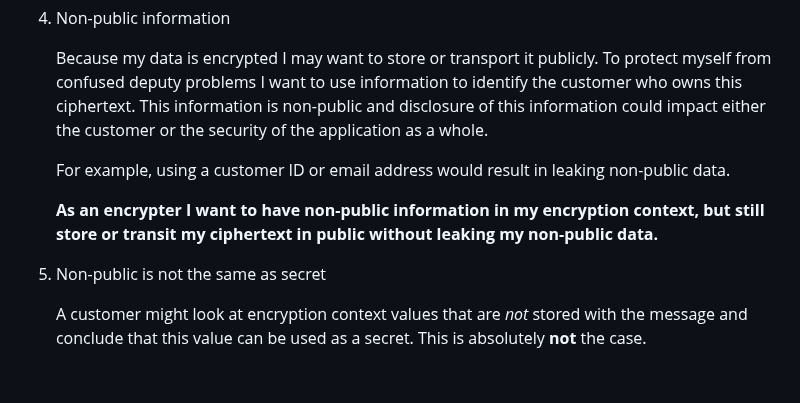
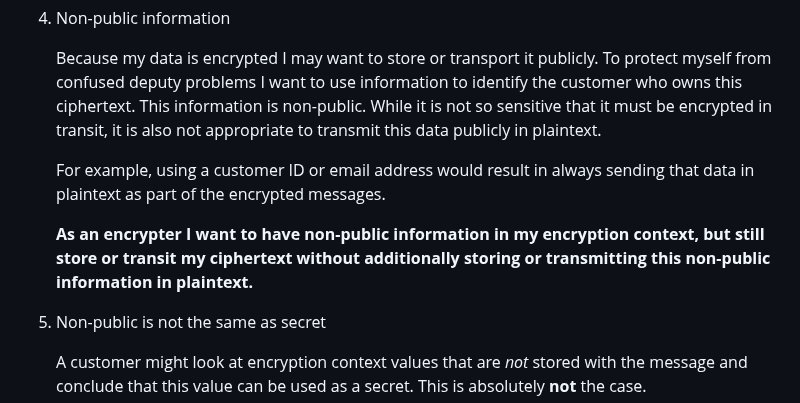
Before and after one commit to awslabs/aws-encryption-sdk-specification, a Markdown page: changes/2022-11-14_encryption_context_on_decrypt/encryption_context_use_cases.md, the part around the change. Drawn GitHub-style; blank space fills up the shorter version.

Commit message:
more clarification

```diff
--- a/changes/2022-11-14_encryption_context_on_decrypt/encryption_context_use_cases.md
+++ b/changes/2022-11-14_encryption_context_on_decrypt/encryption_context_use_cases.md
@@ -148,21 +148,26 @@ precise formulations of customer requirements.
    To protect myself from confused deputy problems
    I want to use information to identify
    the customer who owns this ciphertext.
-   This information is non-public
-   and disclosure of this information
-   could impact either the customer
-   or the security of the application as a whole.
+   This information is non-public.
+   While it is not so sensitive that it
+   must be encrypted in transit,
+   it is also not appropriate to
+   transmit this data publicly in plaintext.
 
    For example, using a customer ID
    or email address would result
-   in leaking non-public data.
+   in always sending that data
+   in plaintext as part of the
+   encrypted messages.
 
    **As an encrypter I want
    to have non-public information
    in my encryption context,
    but still store or transit
-   my ciphertext in public
-   without leaking my non-public data.**
+   my ciphertext without
+   additionally storing or transmitting
+   this non-public information
+   in plaintext.**
 
 1. Non-public is not the same as secret
 
```
